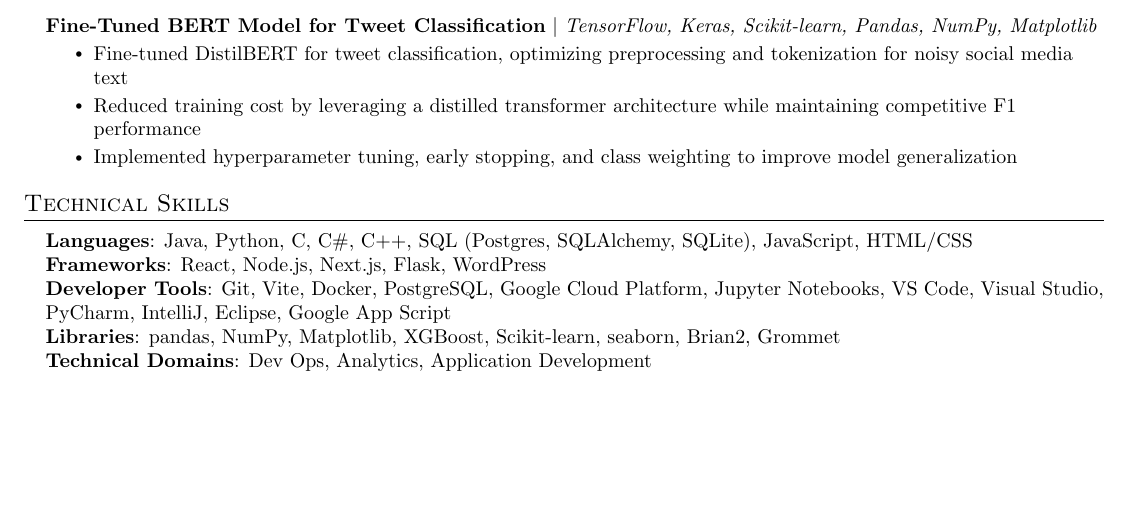
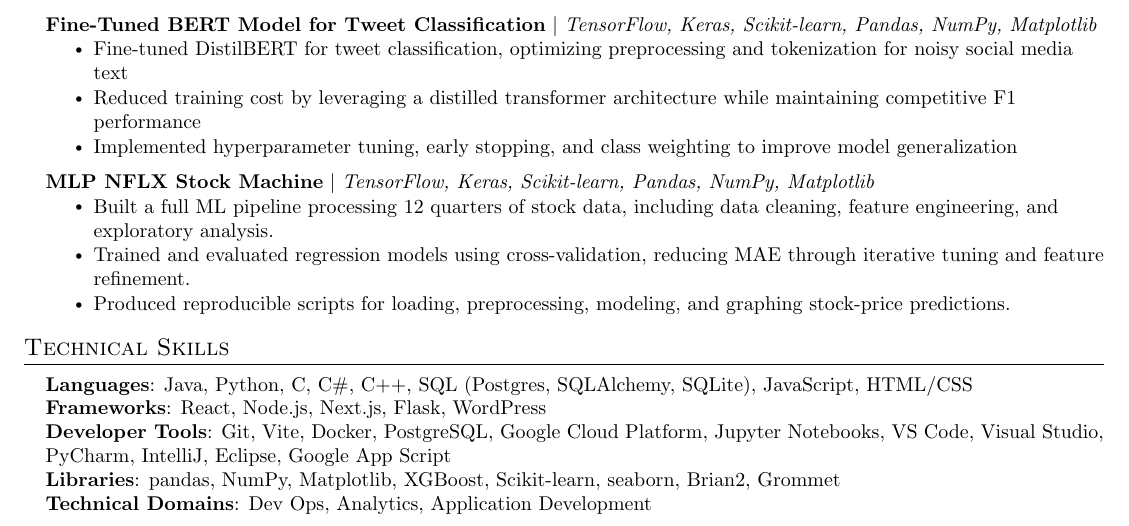
Before and after one commit to StevenPDang/Resume, a LaTeX CV (Steven-Dang-Resume.tex): part of the page, cut so that both start at the same text, the shorter picture padded with empty space. Compiled offline with pdfLaTeX.

Commit message:
Data For Good Resume

```diff
--- a/Steven-Dang-Resume.tex
+++ b/Steven-Dang-Resume.tex
@@ -185,6 +185,16 @@
             \resumeItem{Reduced training cost by leveraging a distilled transformer architecture while maintaining competitive F1 performance}
             \resumeItem{Implemented hyperparameter tuning, early stopping, and class weighting to improve model generalization}
           \resumeItemListEnd
+      \resumeProjectHeading
+          {\textbf{MLP NFLX Stock Machine} $|$ \emph{TensorFlow, Keras, Scikit-learn, Pandas, NumPy, Matplotlib}}{}
+          \resumeItemListStart
+            \resumeItem{Built a full ML pipeline processing 12 quarters of stock data, including data cleaning, feature engineering, and
+exploratory analysis.}
+            \resumeItem{Trained and evaluated regression models using cross-validation, reducing MAE through iterative tuning and feature
+refinement.}
+            \resumeItem{Produced reproducible scripts for loading, preprocessing, modeling, and graphing stock-price predictions.}
+          \resumeItemListEnd
+
 
     \resumeSubHeadingListEnd
 
```
Also changed, not shown: Steven-Dang-Resume.pdf, 3 other files.
